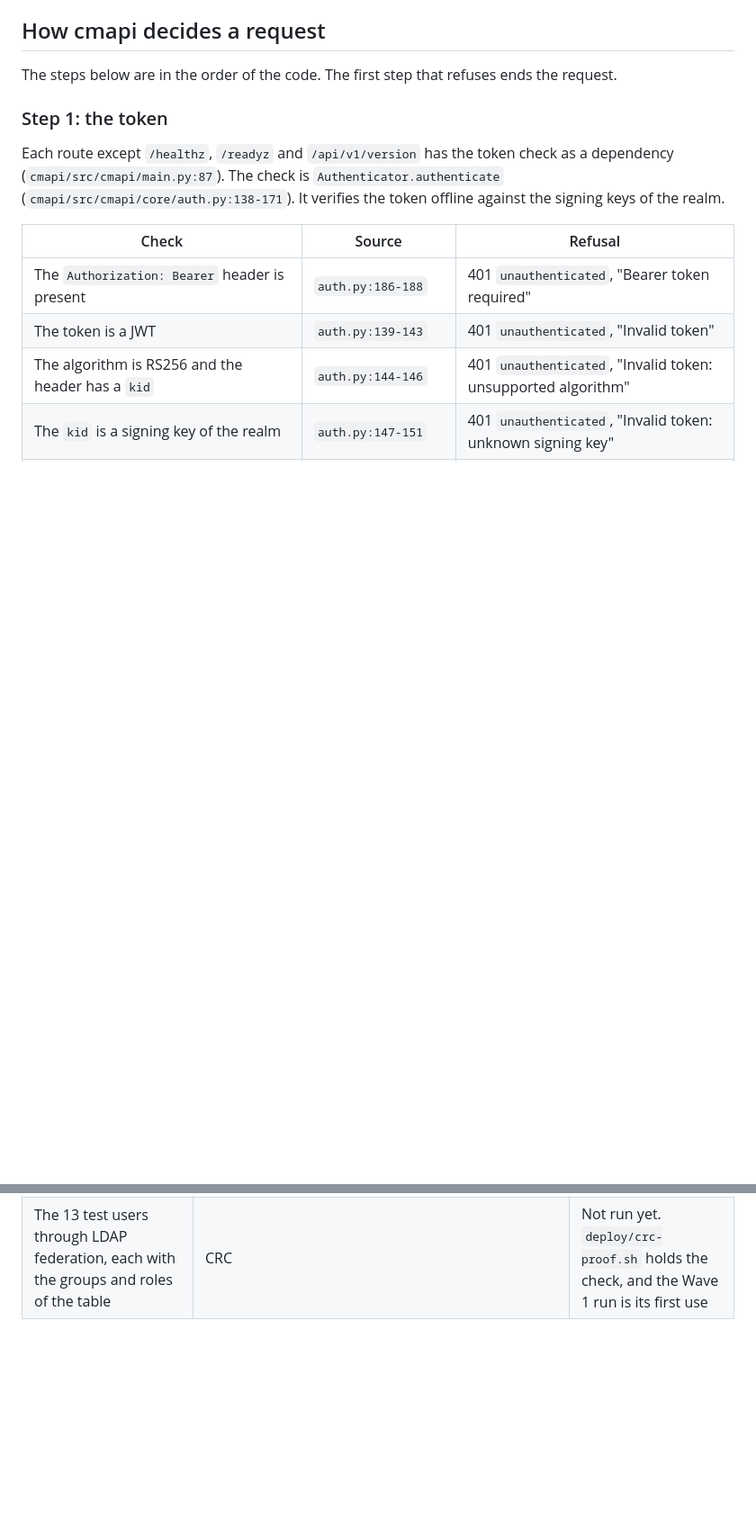
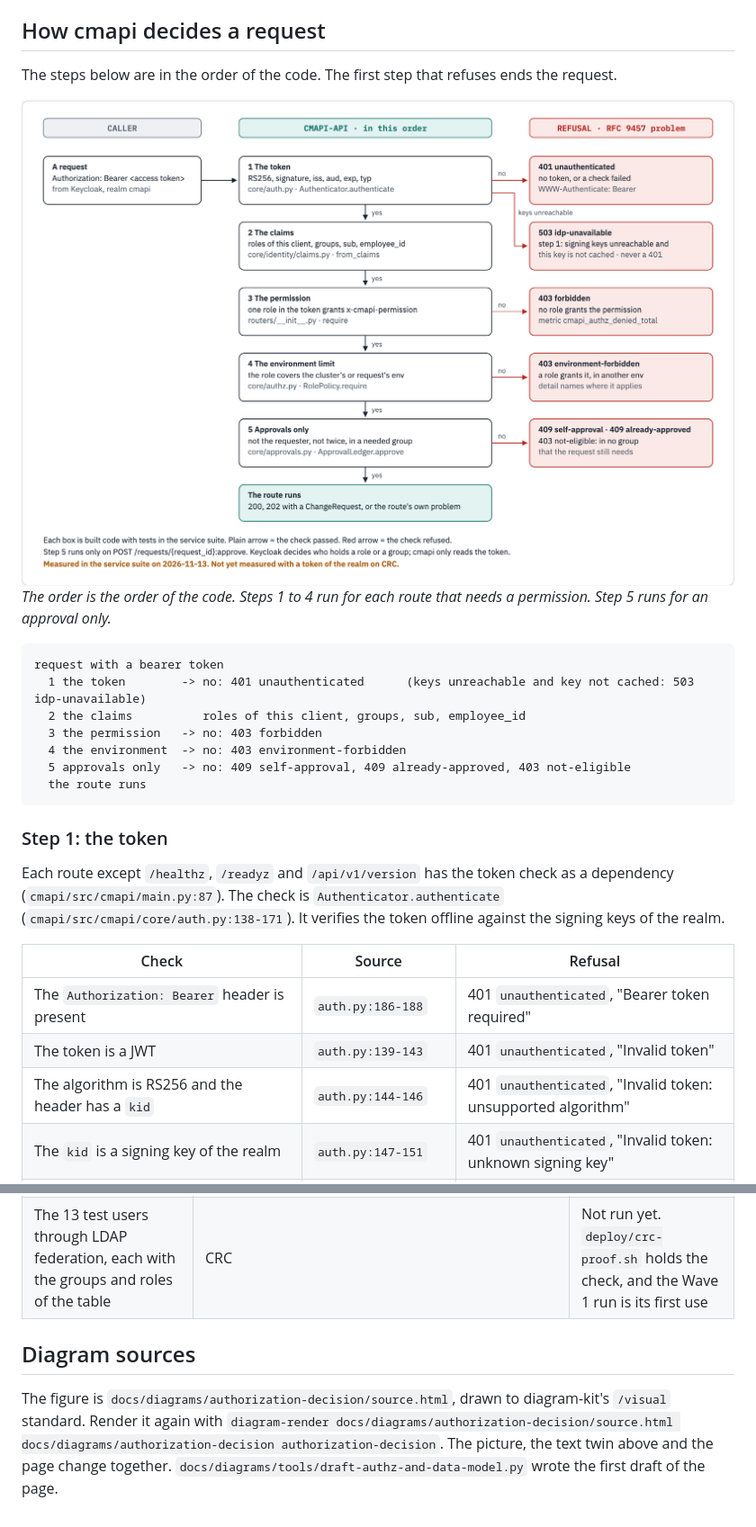
Before and after one commit to ephico2real2/cmapi, a Markdown page: docs/14-authorization.md, 2 parts joined by grey strips. Shown at 90% size. Rendered like a GitHub page; pictures changed too: docs/diagrams/authorization-decision/authorization-decision.light.png (added); blank space fills up the shorter version.

Commit message:
docs/14 and docs/16: the authorization decision figure and the table relations figure
Drawn to diagram-kit's /visual standard, rendered by diagram-render in light and dark, each with a caption and a text
twin. Both figures passed the renderer's checks, and Fable 5.2 read each PNG. Written by Fable 5.2.

````diff
--- a/docs/14-authorization.md
+++ b/docs/14-authorization.md
@@ -102,6 +102,26 @@ The test `test_declared_permission_is_the_enforced_one_and_every_route_answers`
 ## How cmapi decides a request
 
 The steps below are in the order of the code. The first step that refuses ends the request.
+
+<!-- markdownlint-disable MD033 -->
+<picture>
+  <source media="(prefers-color-scheme: dark)" srcset="diagrams/authorization-decision/authorization-decision.dark.png">
+  <source srcset="diagrams/authorization-decision/authorization-decision.light.png">
+  <img alt="cmapi decides a request in five ordered steps: the token, the claims, the permission, the environment limit and, for an approval only, who can approve. Each step that refuses ends the request with one problem code." src="diagrams/authorization-decision/authorization-decision.light.png">
+</picture>
+<!-- markdownlint-enable MD033 -->
+
+*The order is the order of the code. Steps 1 to 4 run for each route that needs a permission. Step 5 runs for an approval only.*
+
+```text
+request with a bearer token
+  1 the token        -> no: 401 unauthenticated      (keys unreachable and key not cached: 503 idp-unavailable)
+  2 the claims          roles of this client, groups, sub, employee_id
+  3 the permission   -> no: 403 forbidden
+  4 the environment  -> no: 403 environment-forbidden
+  5 approvals only   -> no: 409 self-approval, 409 already-approved, 403 not-eligible
+  the route runs
+```
 
 ### Step 1: the token
 
@@ -232,3 +252,7 @@ A sample 403, taken from a run of the service suite's app on 2026-11-13. A calle
 |---|---|---|
 | Token checks, the roles table and the environment limit | The service suite on macOS, PostgreSQL 16 on `127.0.0.1:55432`, 2026-11-13: `tests/service/test_auth.py` and `tests/service/test_review_c_authz.py` | 23 passed |
 | The 13 test users through LDAP federation, each with the groups and roles of the table | CRC | Not run yet. `deploy/crc-proof.sh` holds the check, and the Wave 1 run is its first use |
+
+## Diagram sources
+
+The figure is `docs/diagrams/authorization-decision/source.html`, drawn to diagram-kit's `/visual` standard. Render it again with `diagram-render docs/diagrams/authorization-decision/source.html docs/diagrams/authorization-decision authorization-decision`. The picture, the text twin above and the page change together. `docs/diagrams/tools/draft-authz-and-data-model.py` wrote the first draft of the page.
````
Also changed, not shown: docs/16-data-model.md (+13 -1 lines), docs/diagrams/authorization-decision/authorization-decision.dark.png (added), docs/diagrams/data-model/data-model.dark.png (added), docs/diagrams/data-model/data-model.light.png (added), 3 other files.
